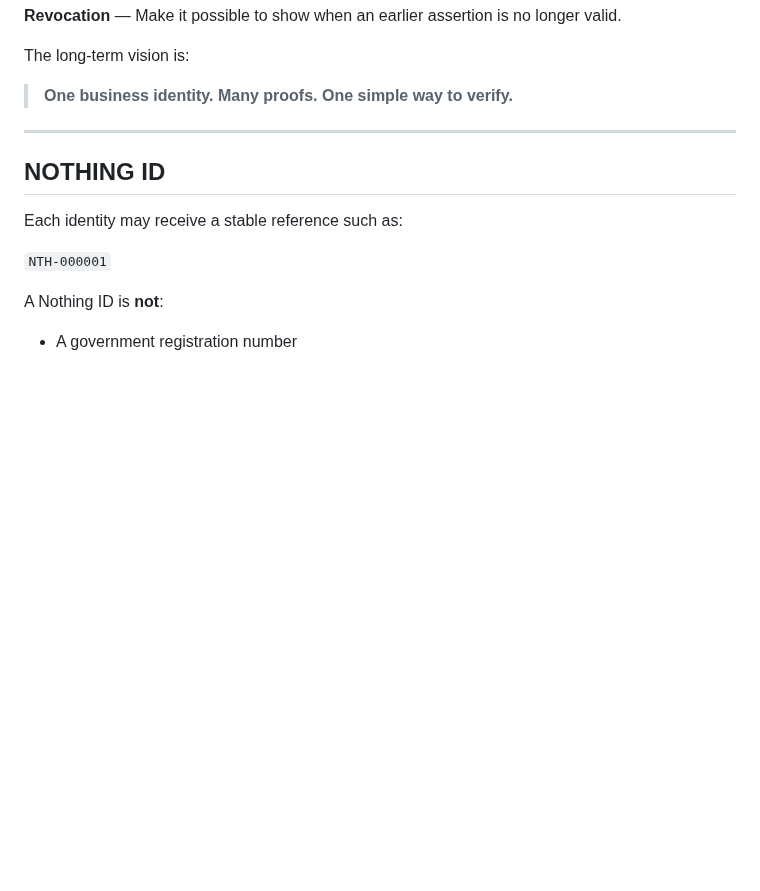
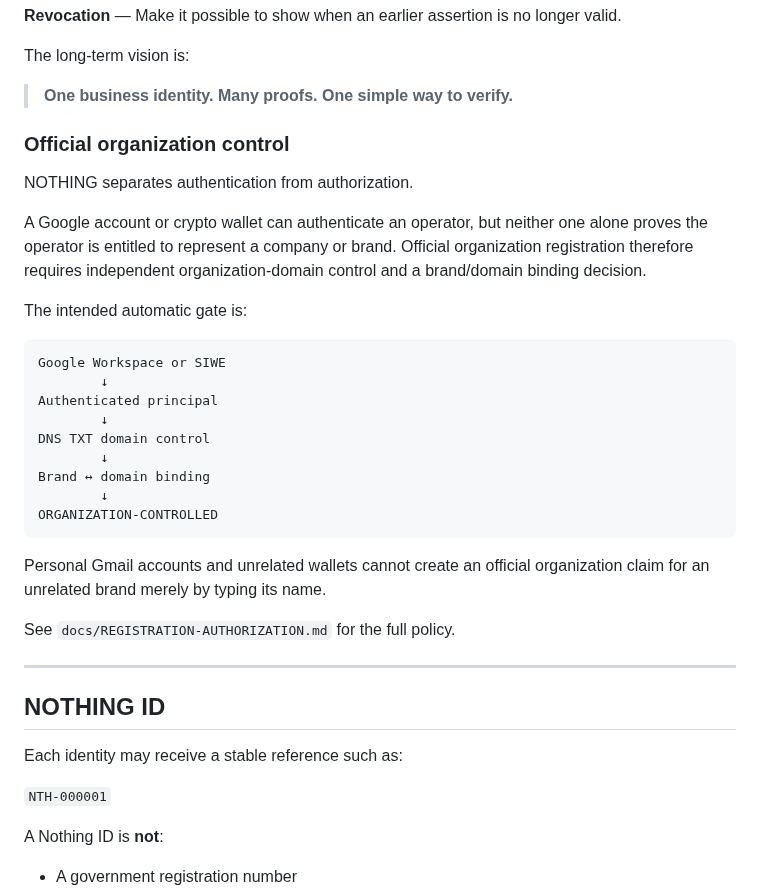
Before and after one commit to asnad68/NOTHING, a Markdown page: README.md, the part around the change. Rendered like a GitHub page; blank space fills up the shorter version.

Commit message:
docs: publish organization-control registration model

````diff
--- a/README.md
+++ b/README.md
@@ -58,6 +58,30 @@ NOTHING is designed around five principles:
 The long-term vision is:
 
 > **One business identity. Many proofs. One simple way to verify.**
+
+### Official organization control
+
+NOTHING separates authentication from authorization.
+
+A Google account or crypto wallet can authenticate an operator, but neither one alone proves the operator is entitled to represent a company or brand. Official organization registration therefore requires independent organization-domain control and a brand/domain binding decision.
+
+The intended automatic gate is:
+
+```text
+Google Workspace or SIWE
+        ↓
+Authenticated principal
+        ↓
+DNS TXT domain control
+        ↓
+Brand ↔ domain binding
+        ↓
+ORGANIZATION-CONTROLLED
+```
+
+Personal Gmail accounts and unrelated wallets cannot create an official organization claim for an unrelated brand merely by typing its name.
+
+See `docs/REGISTRATION-AUTHORIZATION.md` for the full policy.
 
 ---
 
````
